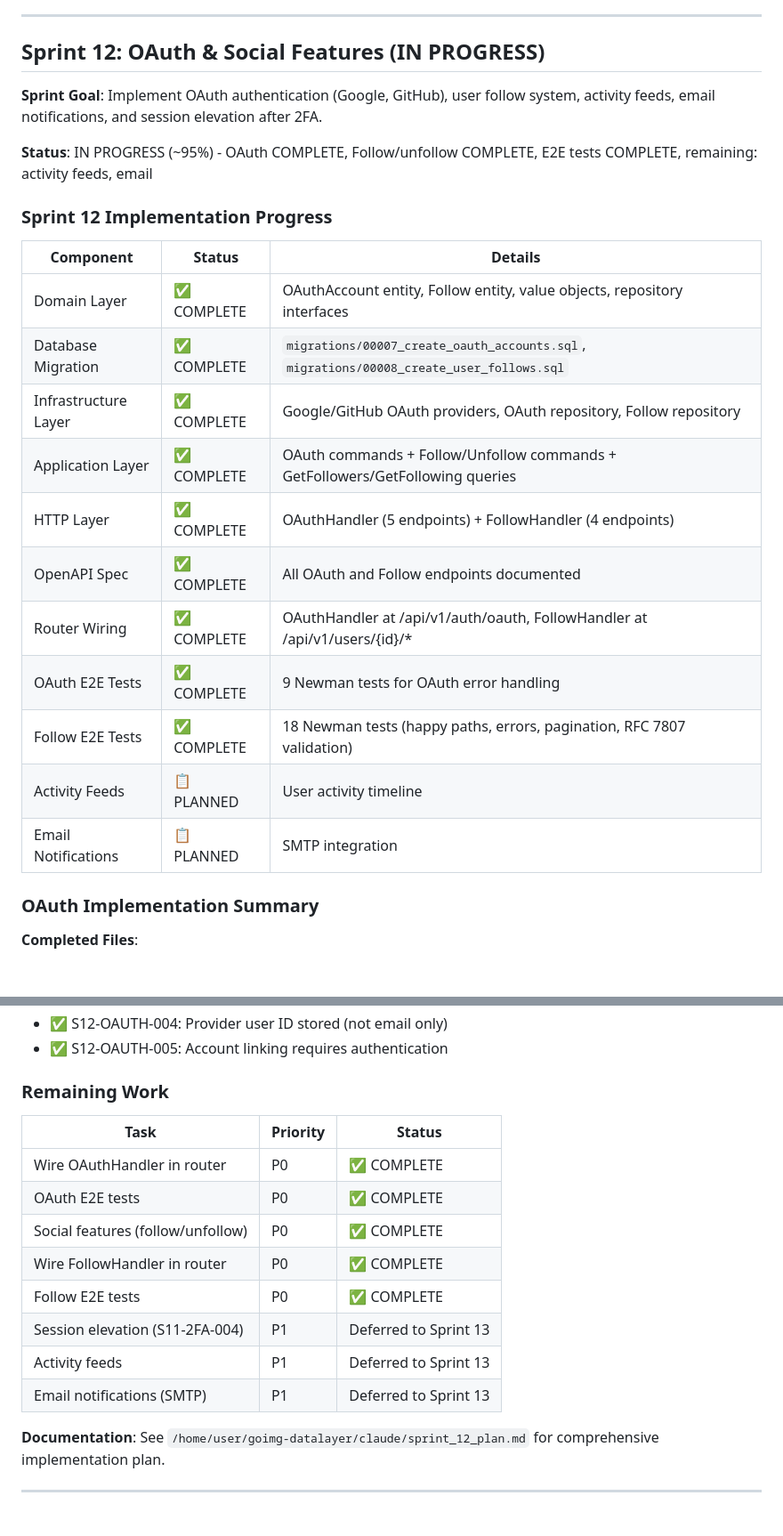
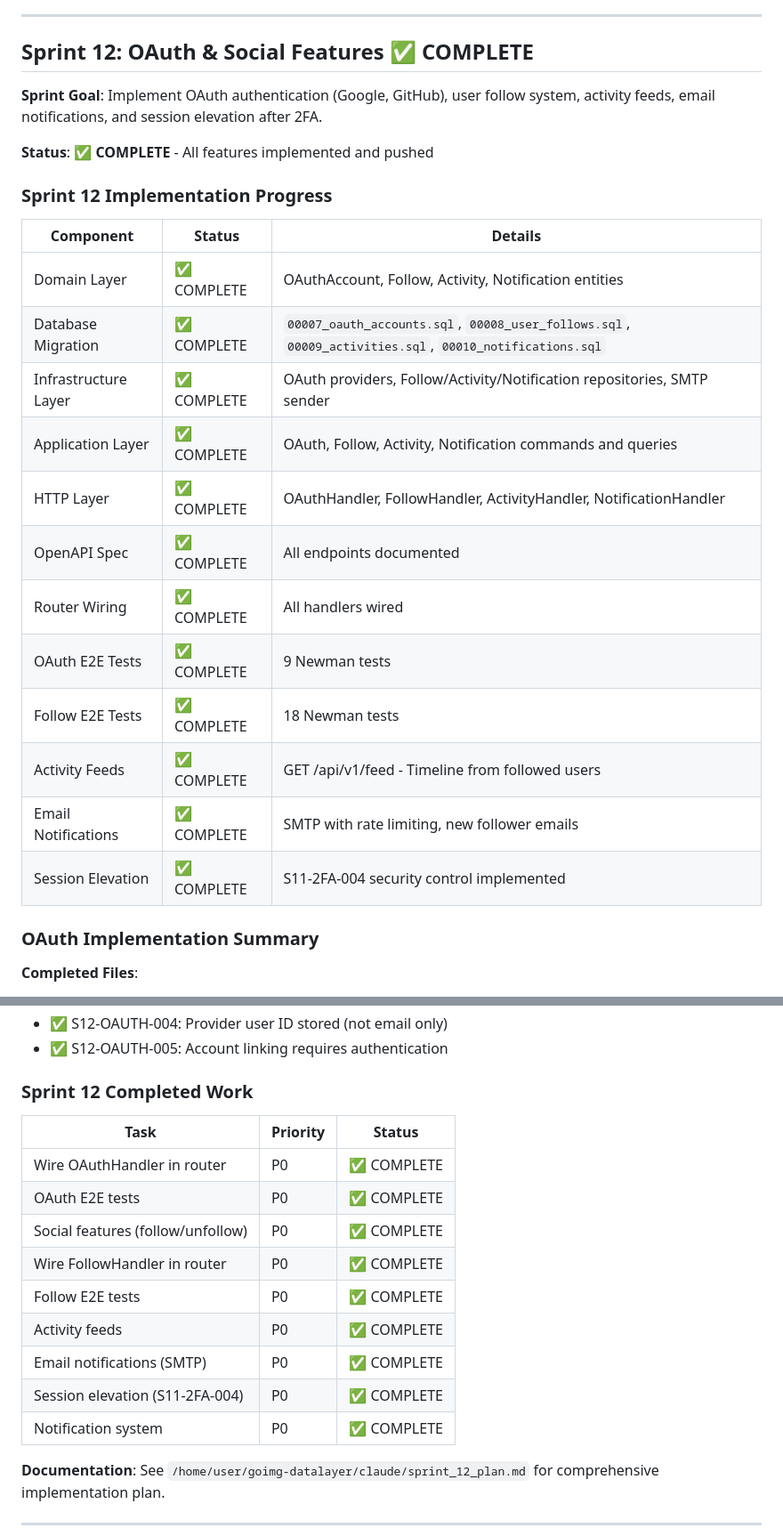
Before and after one commit to yegamble/goimg-datalayer, a Markdown page: claude/NEXT_STEPS.md, 2 parts joined by grey strips. Shown at 89% size. Drawn GitHub-style; blank space fills up the shorter version.

```diff
--- a/claude/NEXT_STEPS.md
+++ b/claude/NEXT_STEPS.md
@@ -180,27 +180,28 @@ Features deferred to Phase 2:
 
 ---
 
-## Sprint 12: OAuth & Social Features (IN PROGRESS)
+## Sprint 12: OAuth & Social Features ✅ COMPLETE
 
 **Sprint Goal**: Implement OAuth authentication (Google, GitHub), user follow system, activity feeds, email notifications, and session elevation after 2FA.
 
-**Status**: IN PROGRESS (~95%) - OAuth COMPLETE, Follow/unfollow COMPLETE, E2E tests COMPLETE, remaining: activity feeds, email
+**Status**: ✅ **COMPLETE** - All features implemented and pushed
 
 ### Sprint 12 Implementation Progress
 
 | Component | Status | Details |
 |-----------|--------|---------|
-| Domain Layer | ✅ COMPLETE | OAuthAccount entity, Follow entity, value objects, repository interfaces |
-| Database Migration | ✅ COMPLETE | `migrations/00007_create_oauth_accounts.sql`, `migrations/00008_create_user_follows.sql` |
-| Infrastructure Layer | ✅ COMPLETE | Google/GitHub OAuth providers, OAuth repository, Follow repository |
-| Application Layer | ✅ COMPLETE | OAuth commands + Follow/Unfollow commands + GetFollowers/GetFollowing queries |
-| HTTP Layer | ✅ COMPLETE | OAuthHandler (5 endpoints) + FollowHandler (4 endpoints) |
-| OpenAPI Spec | ✅ COMPLETE | All OAuth and Follow endpoints documented |
-| Router Wiring | ✅ COMPLETE | OAuthHandler at /api/v1/auth/oauth, FollowHandler at /api/v1/users/{id}/* |
-| OAuth E2E Tests | ✅ COMPLETE | 9 Newman tests for OAuth error handling |
-| Follow E2E Tests | ✅ COMPLETE | 18 Newman tests (happy paths, errors, pagination, RFC 7807 validation) |
-| Activity Feeds | 📋 PLANNED | User activity timeline |
-| Email Notifications | 📋 PLANNED | SMTP integration |
+| Domain Layer | ✅ COMPLETE | OAuthAccount, Follow, Activity, Notification entities |
+| Database Migration | ✅ COMPLETE | `00007_oauth_accounts.sql`, `00008_user_follows.sql`, `00009_activities.sql`, `00010_notifications.sql` |
+| Infrastructure Layer | ✅ COMPLETE | OAuth providers, Follow/Activity/Notification repositories, SMTP sender |
+| Application Layer | ✅ COMPLETE | OAuth, Follow, Activity, Notification commands and queries |
+| HTTP Layer | ✅ COMPLETE | OAuthHandler, FollowHandler, ActivityHandler, NotificationHandler |
+| OpenAPI Spec | ✅ COMPLETE | All endpoints documented |
+| Router Wiring | ✅ COMPLETE | All handlers wired |
+| OAuth E2E Tests | ✅ COMPLETE | 9 Newman tests |
+| Follow E2E Tests | ✅ COMPLETE | 18 Newman tests |
+| Activity Feeds | ✅ COMPLETE | GET /api/v1/feed - Timeline from followed users |
+| Email Notifications | ✅ COMPLETE | SMTP with rate limiting, new follower emails |
+| Session Elevation | ✅ COMPLETE | S11-2FA-004 security control implemented |
 
 ### OAuth Implementation Summary
 
@@ -226,7 +227,7 @@ Features deferred to Phase 2:
 - ✅ S12-OAUTH-004: Provider user ID stored (not email only)
 - ✅ S12-OAUTH-005: Account linking requires authentication
 
-### Remaining Work
+### Sprint 12 Completed Work
 
 | Task | Priority | Status |
 |------|----------|--------|
@@ -235,9 +236,10 @@ Features deferred to Phase 2:
 | Social features (follow/unfollow) | P0 | ✅ COMPLETE |
 | Wire FollowHandler in router | P0 | ✅ COMPLETE |
 | Follow E2E tests | P0 | ✅ COMPLETE |
-| Session elevation (S11-2FA-004) | P1 | Deferred to Sprint 13 |
-| Activity feeds | P1 | Deferred to Sprint 13 |
-| Email notifications (SMTP) | P1 | Deferred to Sprint 13 |
+| Activity feeds | P0 | ✅ COMPLETE |
+| Email notifications (SMTP) | P0 | ✅ COMPLETE |
+| Session elevation (S11-2FA-004) | P0 | ✅ COMPLETE |
+| Notification system | P0 | ✅ COMPLETE |
 
 **Documentation**: See `/home/user/goimg-datalayer/claude/sprint_12_plan.md` for comprehensive implementation plan.
 
```
Also changed, not shown: other parts of claude/NEXT_STEPS.md (+5 -5 lines), README.md (+19 -20 lines).
